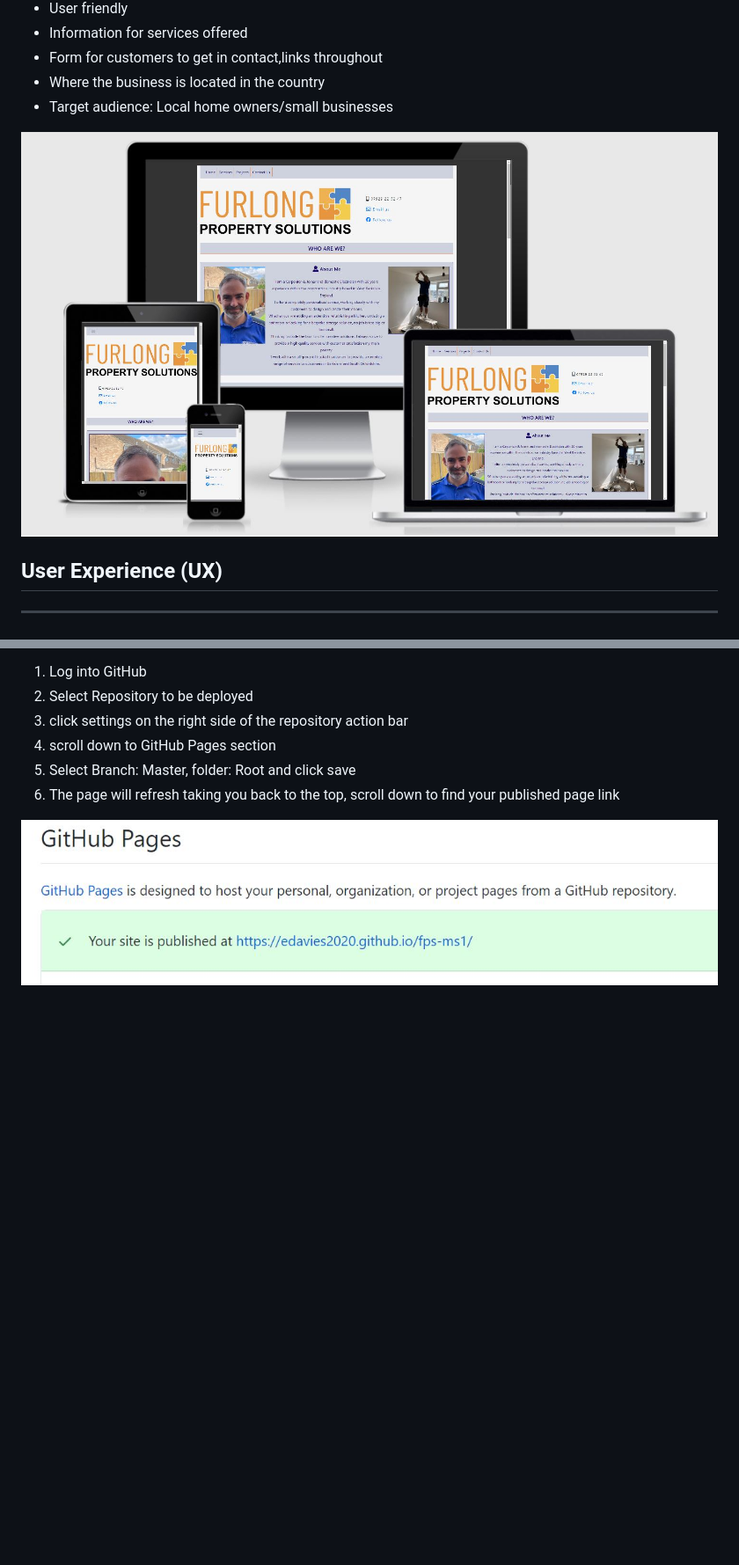
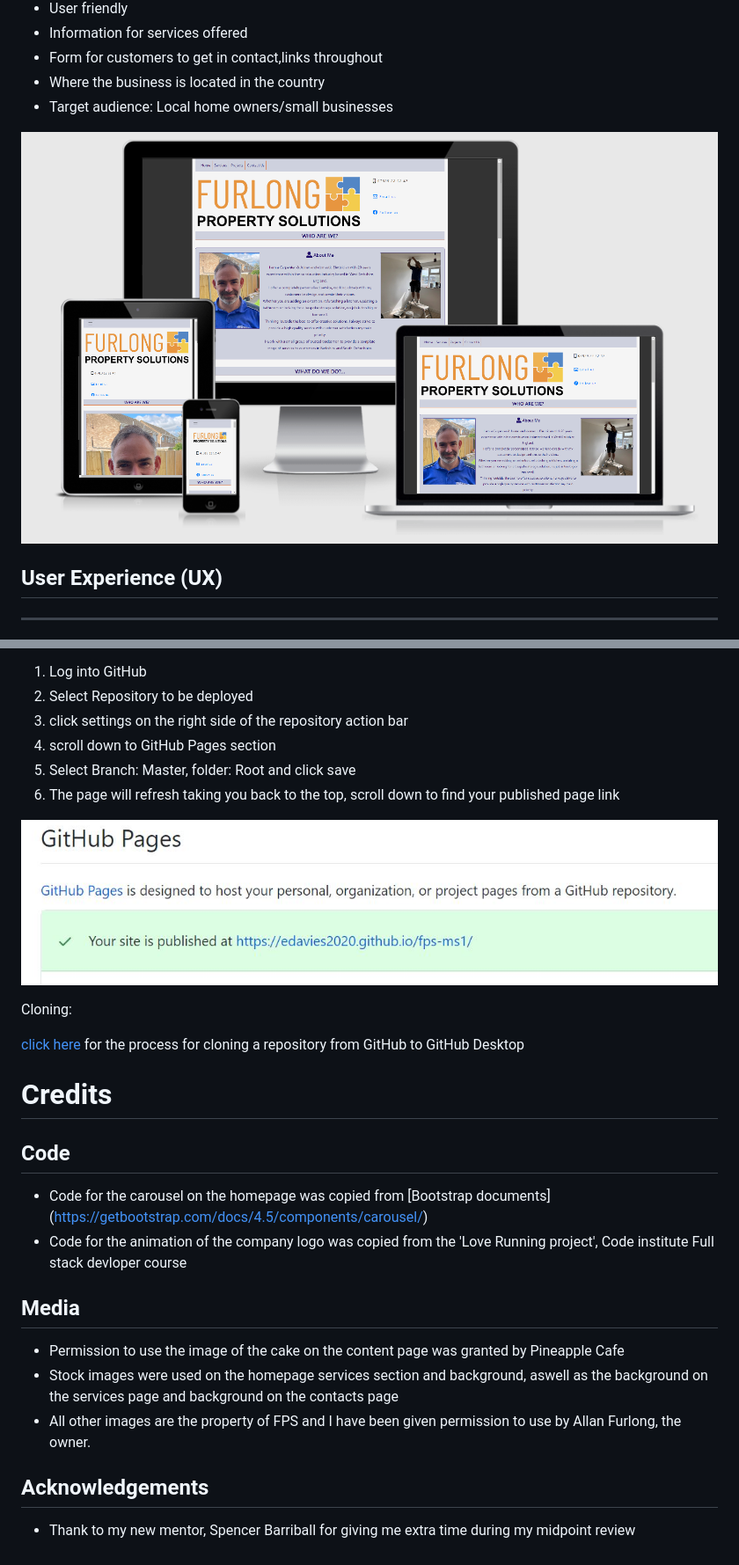
Before and after one commit to Code-Institute-Submissions/EDavies2020-fps-ms1, a Markdown page: README.md, 2 parts joined by grey strips. Shown: that part at 88% size. GitHub-like rendering; pictures changed too: assets/images/readme/capture.jpg (deleted), assets/images/readme/capture.png (added); blank space fills up the shorter version.

Commit message:
final commit before final review with mentor

```diff
--- a/README.md
+++ b/README.md
@@ -25,7 +25,7 @@ Speaking with Allan, the owner of FPS we created a brainstorm [view here](assets
 * Where the business is located in the country
 * Target audience: Local home owners/small businesses
 
-![Image](assets/images/readme/capture.jpg)
+![Image](assets/images/readme/capture.png)
 
 
 ## User Experience (UX)
@@ -255,3 +255,28 @@ The project was deployed using Github:
 6. The page will refresh taking you back to the top, scroll down to find your published page link
 
 ![Image](assets/images/readme/github2.jpg)
+
+
+Cloning:
+
+[click here](assets/images/readme/cloningrepo.pdf) for the process for cloning a repository from GitHub to GitHub Desktop
+
+
+# Credits
+
+
+## Code
+
+* Code for the carousel on the homepage was copied from [Bootstrap documents] (https://getbootstrap.com/docs/4.5/components/carousel/)
+* Code for the animation of the company logo was copied from the 'Love Running project', Code institute Full stack devloper course
+
+## Media
+
+* Permission to use the image of the cake on the content page was granted by Pineapple Cafe
+* Stock images were used on the homepage services section and background, aswell as the background on the services
+    page and background on the contacts page
+* All other images are the property of FPS and I have been given permission to use by Allan Furlong, the owner.
+
+## Acknowledgements
+
+* Thank to my new mentor, Spencer Barriball for giving me extra time during my midpoint review
```
Also changed, not shown: 6 other files.
